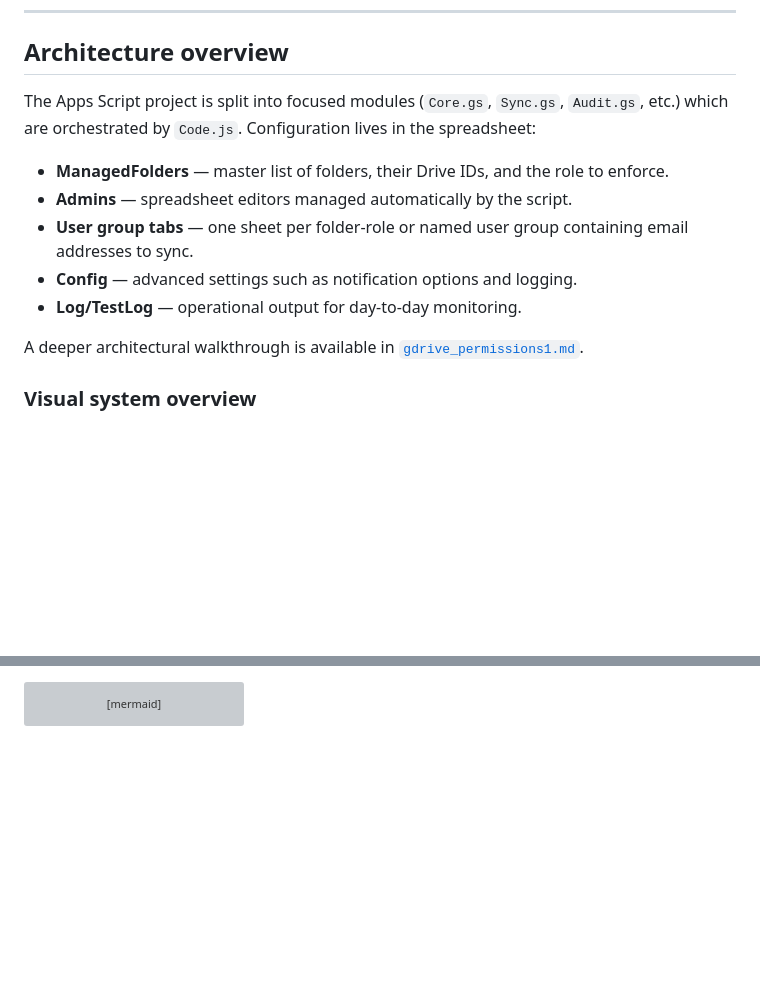
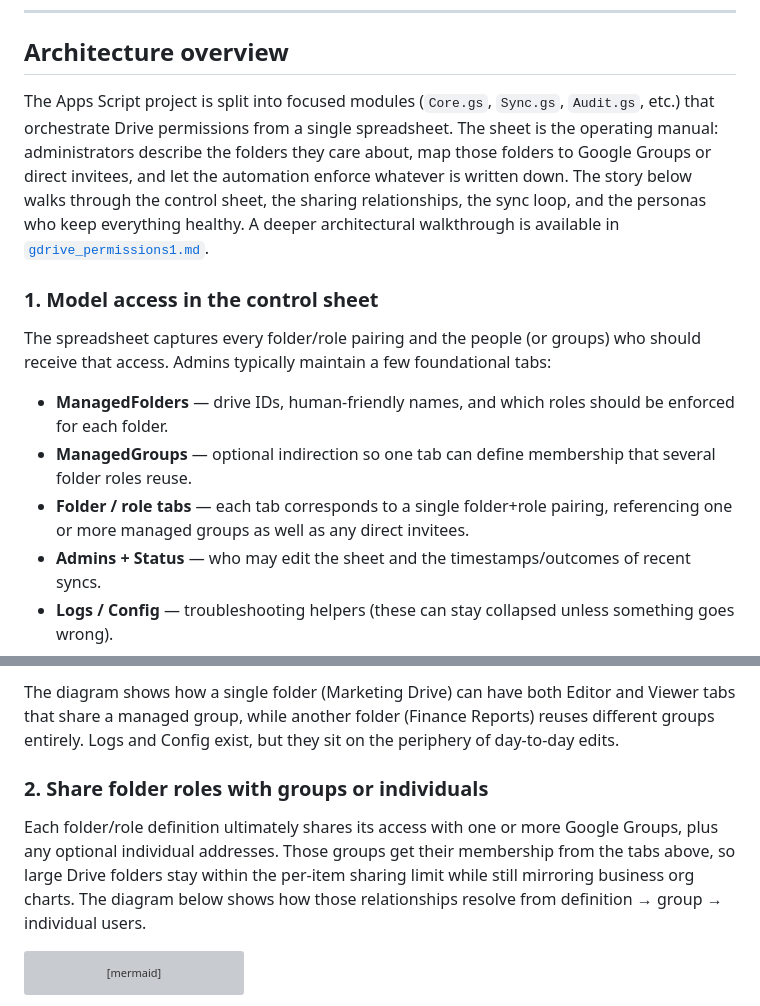
Before and after one commit to davidf9999/gdrive_permissions1, a Markdown page: README.md, 2 parts joined by grey strips. GitHub-like rendering; blank space fills up the shorter version; grey boxes are pictures that could not be loaded.

Commit message:
docs: narrate architecture story

````diff
--- a/README.md
+++ b/README.md
@@ -48,18 +48,28 @@ roll out the workflow consistently.
 ## Architecture overview
 
 The Apps Script project is split into focused modules (`Core.gs`, `Sync.gs`,
-`Audit.gs`, etc.) which are orchestrated by `Code.js`. Configuration lives in
-the spreadsheet:
-
-- **ManagedFolders** — master list of folders, their Drive IDs, and the role to
-  enforce.
-- **Admins** — spreadsheet editors managed automatically by the script.
-- **User group tabs** — one sheet per folder-role or named user group containing
-  email addresses to sync.
-- **Config** — advanced settings such as notification options and logging.
-- **Log/TestLog** — operational output for day-to-day monitoring.
-
-A deeper architectural walkthrough is available in
+`Audit.gs`, etc.) that orchestrate Drive permissions from a single spreadsheet.
+The sheet is the operating manual: administrators describe the folders they care
+about, map those folders to Google Groups or direct invitees, and let the
+automation enforce whatever is written down. The story below walks through the
+control sheet, the sharing relationships, the sync loop, and the personas who
+keep everything healthy. A deeper architectural walkthrough is available in
 [`gdrive_permissions1.md`](gdrive_permissions1.md).
 
-### Visual system overview
+### 1. Model access in the control sheet
+
+The spreadsheet captures every folder/role pairing and the people (or groups)
+who should receive that access. Admins typically maintain a few foundational
+tabs:
+
+- **ManagedFolders** — drive IDs, human-friendly names, and which roles should
+  be enforced for each folder.
+- **ManagedGroups** — optional indirection so one tab can define membership that
+  several folder roles reuse.
+- **Folder / role tabs** — each tab corresponds to a single folder+role pairing,
+  referencing one or more managed groups as well as any direct invitees.
+- **Admins + Status** — who may edit the sheet and the timestamps/outcomes of
+  recent syncs.
+- **Logs / Config** — troubleshooting helpers (these can stay collapsed unless
+  something goes wrong).
+
@@ -66,3 +120,15 @@ A deeper architectural walkthrough is available in
+The diagram shows how a single folder (Marketing Drive) can have both Editor and
+Viewer tabs that share a managed group, while another folder (Finance Reports)
+reuses different groups entirely. Logs and Config exist, but they sit on the
+periphery of day-to-day edits.
+
+### 2. Share folder roles with groups or individuals
+
+Each folder/role definition ultimately shares its access with one or more Google
+Groups, plus any optional individual addresses. Those groups get their
+membership from the tabs above, so large Drive folders stay within the per-item
+sharing limit while still mirroring business org charts. The diagram below shows
+how those relationships resolve from definition → group → individual users.
 
 ```mermaid
 flowchart LR
````
Also changed, not shown: other parts of README.md (+56 -74 lines).
